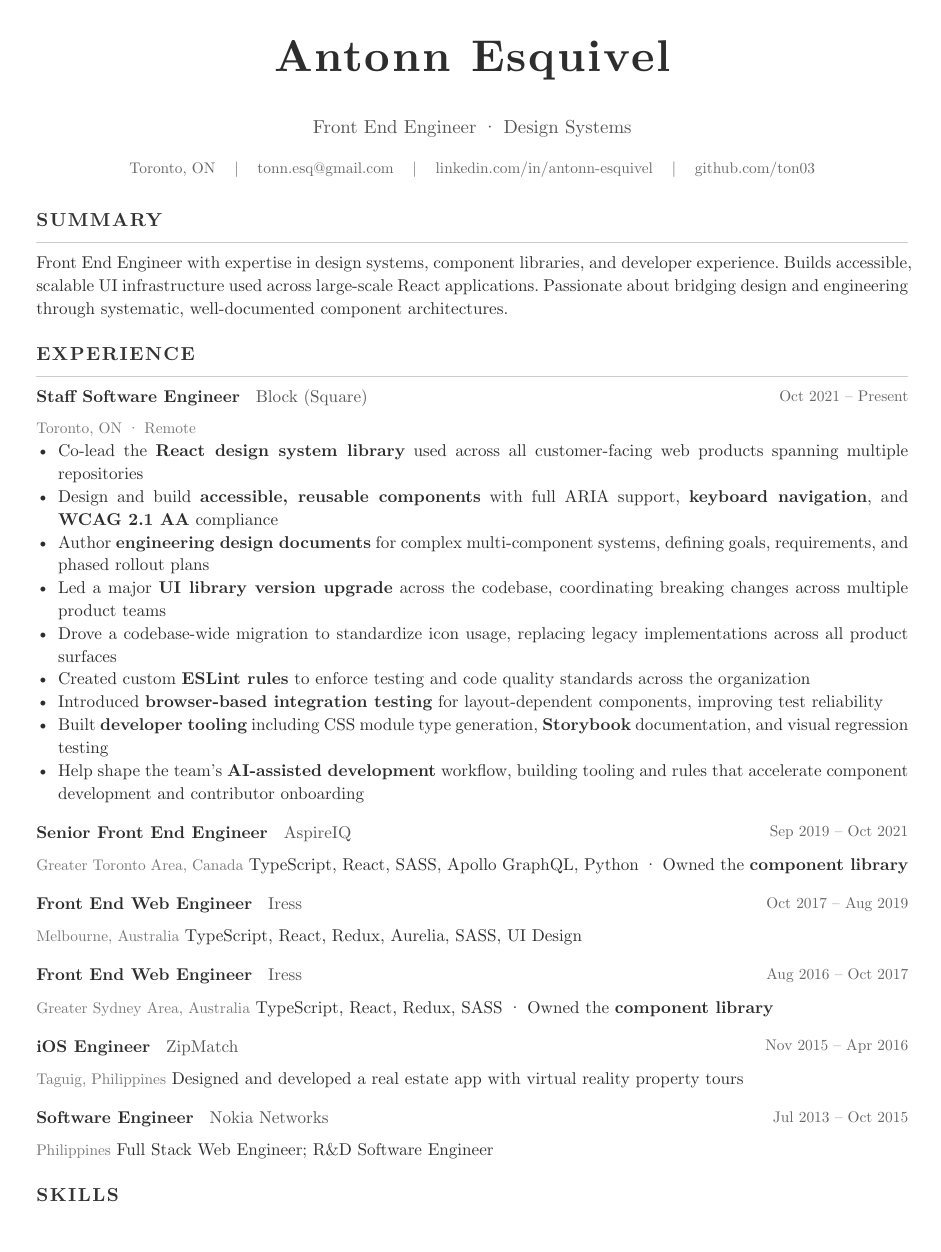
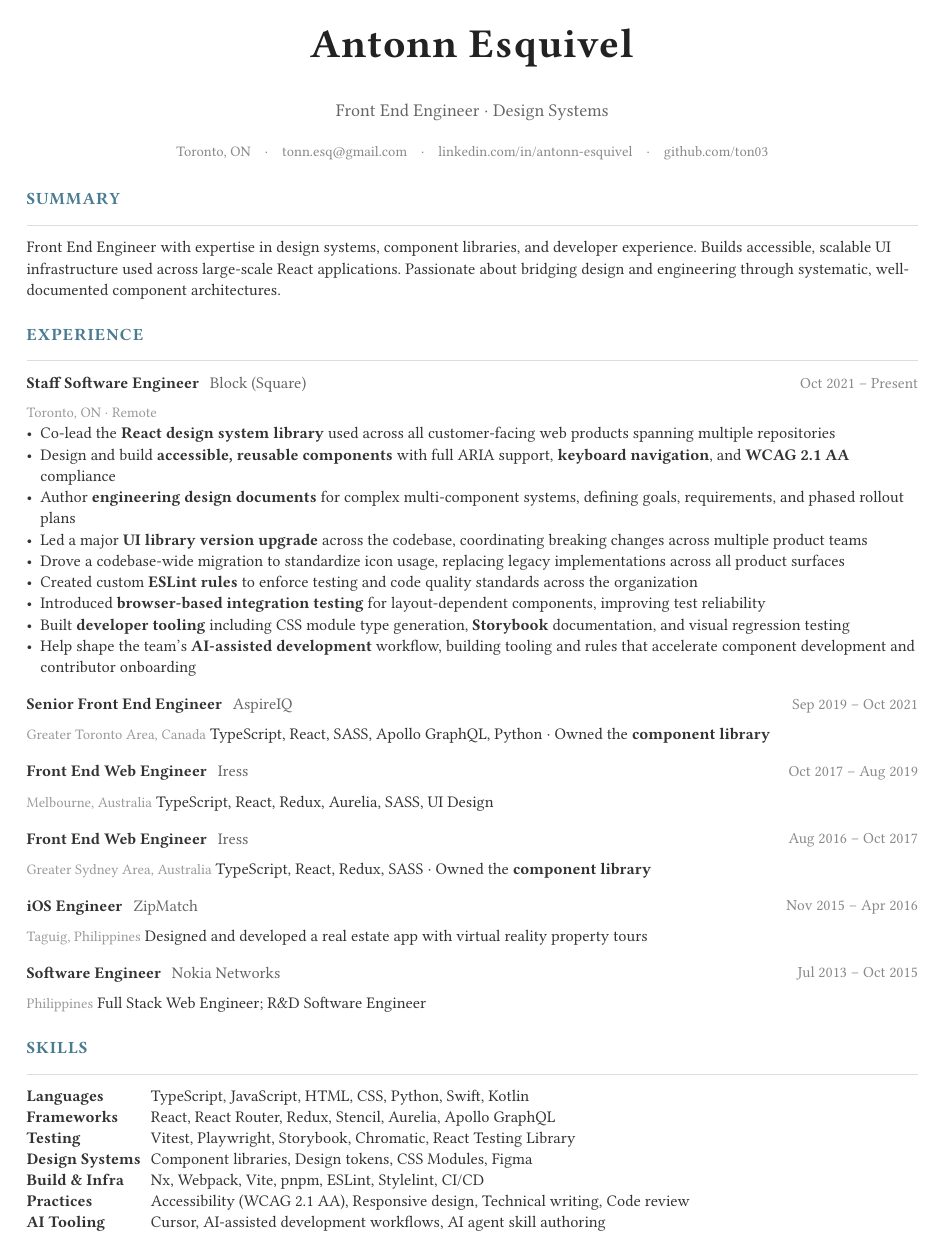
Before and after one commit to ton03/cv, a Typst document (src/resume.typ): page 1 of 2. Compiled offline with Typst 0.15; a missing font is replaced by an installed copy or a similar font.

Commit message:
style: modernize resume design — swap serif for sans-serif, softer layout
Made-with: Cursor

```diff
--- a/src/resume.typ
+++ b/src/resume.typ
@@ -1,61 +1,49 @@
 // ─── Page & Font Setup ───
-#set page(paper: "us-letter", margin: (x: 1.8cm, y: 1.6cm))
-#set text(font: "New Computer Modern", size: 10pt, fill: rgb("#2d2d2d"))
-#set par(justify: true, leading: 0.65em)
+#set page(paper: "us-letter", margin: (x: 1.6cm, y: 1.4cm))
+#set text(font: "Helvetica Neue", size: 9.5pt, fill: rgb("#333"))
+#set par(leading: 0.65em)
+#let accent = rgb("#4a7c91")
 
 // ─── Heading Styles ───
-#show heading.where(level: 1): it => {
-  set text(size: 22pt, weight: "bold", fill: rgb("#1a1a1a"))
-  it.body
-  v(-4pt)
-  line(length: 100%, stroke: 0.8pt + rgb("#555"))
-  v(2pt)
-}
-
 #show heading.where(level: 2): it => {
-  v(6pt)
-  set text(size: 11pt, weight: "bold", fill: rgb("#333"), tracking: 0.08em)
-  upper(it.body)
-  v(-4pt)
-  line(length: 100%, stroke: 0.4pt + rgb("#ccc"))
-  v(2pt)
+  v(8pt)
+  text(size: 10pt, weight: "bold", fill: accent, tracking: 0.06em)[#upper(it.body)]
+  v(-2pt)
+  line(length: 100%, stroke: 0.5pt + rgb("#ddd"))
+  v(3pt)
 }
 
 // ─── Helper Functions ───
-#let contact-item(body) = {
-  box(body)
-}
-
 #let entry(title, org, location, dates) = {
   grid(
     columns: (1fr, auto),
     gutter: 4pt,
-    [*#title* #h(6pt) #text(fill: rgb("#555"))[#org]],
-    text(fill: rgb("#666"), size: 9pt)[#dates],
+    [*#title* #h(4pt) #text(fill: rgb("#666"))[#org]],
+    text(fill: rgb("#888"), size: 9pt)[#dates],
   )
   if location != none {
-    text(fill: rgb("#777"), size: 9pt)[#location]
+    text(fill: rgb("#999"), size: 8.5pt)[#location]
   }
 }
 
 // ─── Header ───
 #align(center)[
-  #text(size: 26pt, weight: "bold", tracking: 0.04em)[Antonn Esquivel]
-  #v(-2pt)
-  #text(size: 11pt, fill: rgb("#555"))[Front End Engineer · Design Systems]
-  #v(4pt)
-  #text(size: 9pt, fill: rgb("#666"))[
-    #contact-item[Toronto, ON]
-    #h(8pt) | #h(8pt)
-    #contact-item[#link("mailto:tonn.esq@gmail.com")[tonn.esq\@gmail.com]]
-    #h(8pt) | #h(8pt)
-    #contact-item[#link("https://linkedin.com/in/antonn-esquivel")[linkedin.com/in/antonn-esquivel]]
-    #h(8pt) | #h(8pt)
-    #contact-item[#link("https://github.com/ton03")[github.com/ton03]]
+  #text(size: 24pt, weight: "bold", fill: rgb("#222"), tracking: 0.02em)[Antonn Esquivel]
+  #v(-1pt)
+  #text(size: 10.5pt, fill: rgb("#666"))[Front End Engineer · Design Systems]
+  #v(5pt)
+  #text(size: 8.5pt, fill: rgb("#888"))[
+    Toronto, ON
+    #h(6pt) · #h(6pt)
+    #link("mailto:tonn.esq@gmail.com")[tonn.esq\@gmail.com]
+    #h(6pt) · #h(6pt)
+    #link("https://linkedin.com/in/antonn-esquivel")[linkedin.com/in/antonn-esquivel]
+    #h(6pt) · #h(6pt)
+    #link("https://github.com/ton03")[github.com/ton03]
   ]
 ]
 
-#v(4pt)
+#v(2pt)
 
 // ─── Summary ───
 == Summary
```
Also changed, not shown: docs/resume.pdf.
